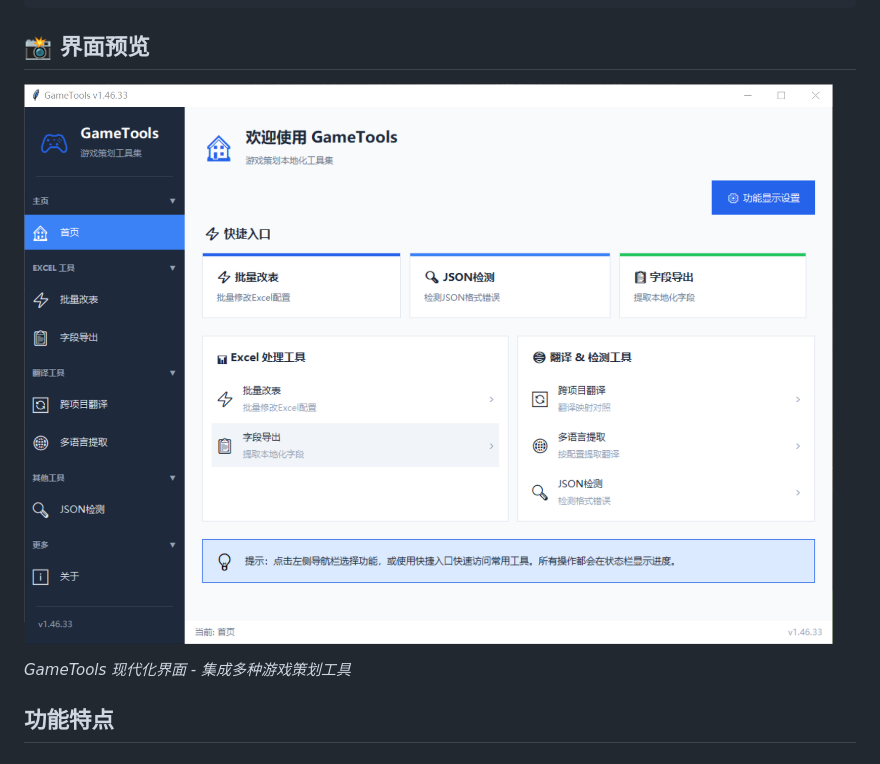
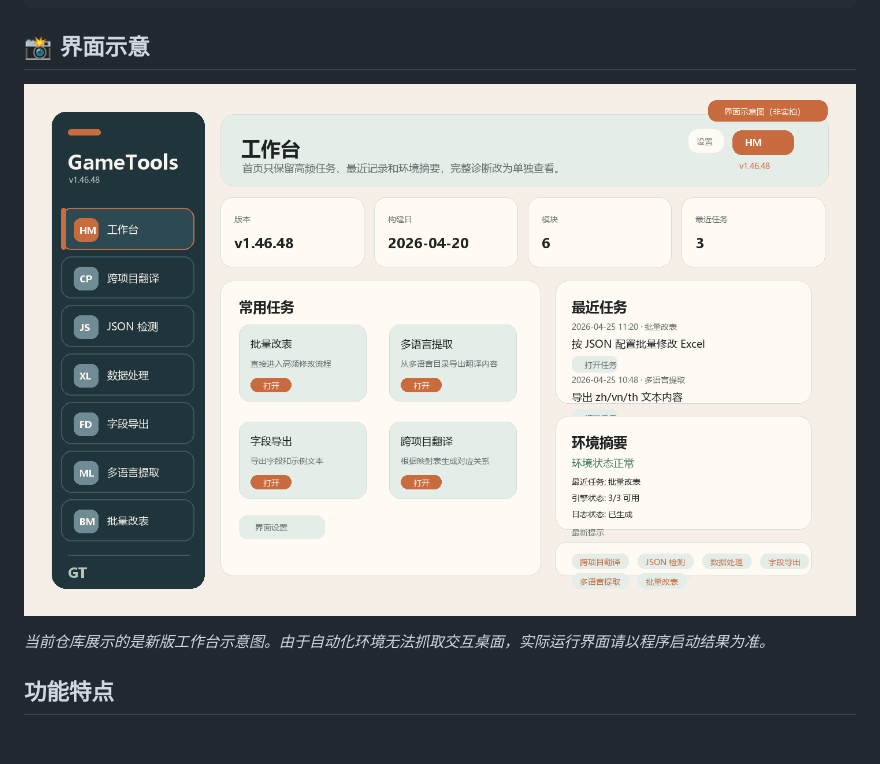
Before and after one commit to Chacat68/gametools, a Markdown page: README.md, the part around the change. Drawn GitHub-style; pictures changed too: docs/images/screenshot_main.png.

````diff
--- a/README.md
+++ b/README.md
@@ -52,11 +52,11 @@ gametools/
 └── README.md               # 项目说明
 ```
 
-## 📸 界面预览
+## 📸 界面示意
 
 ![GameTools 主界面](docs/images/screenshot_main.png)
 
-*GameTools 现代化界面 - 集成多种游戏策划工具*
+*当前仓库展示的是新版工作台示意图。由于自动化环境无法抓取交互桌面，实际运行界面请以程序启动结果为准。*
 
 ## 功能特点
 
````
Also changed, not shown: 6 other files.
